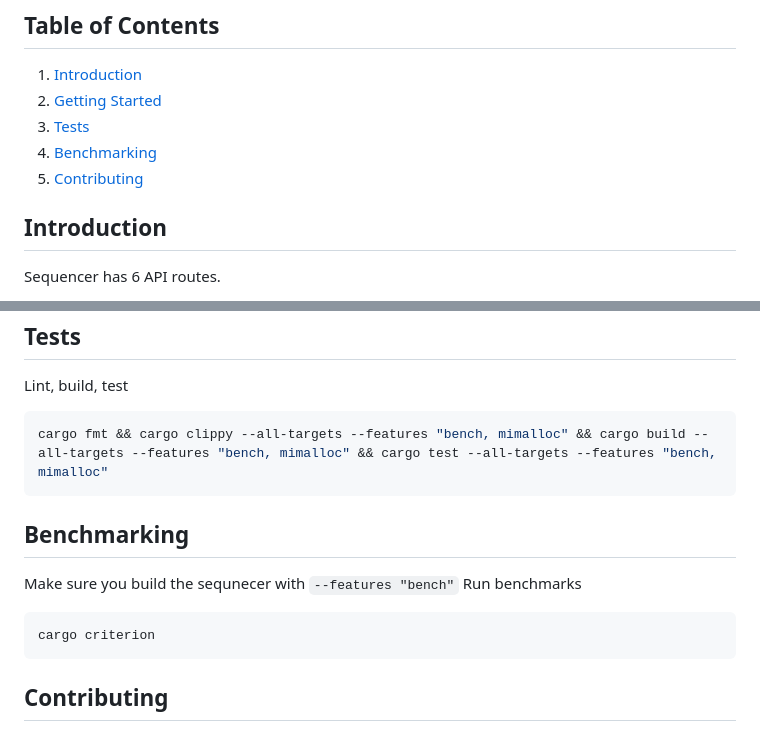
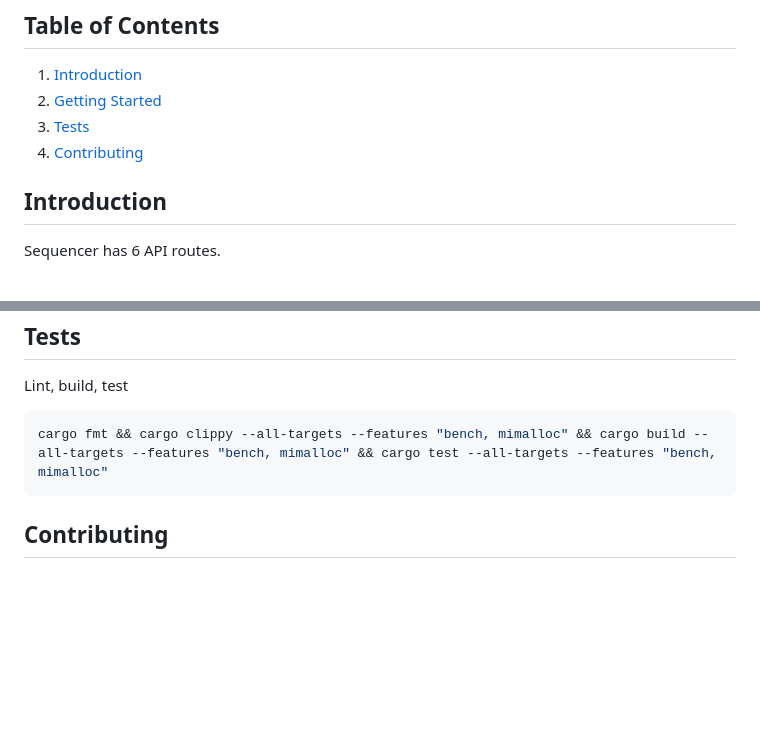
Before and after one commit to worldcoin/signup-sequencer, a Markdown page: Readme.md, 2 parts joined by grey strips. Rendered like a GitHub page; blank space fills up the shorter version.

Commit message:
remove bench

````diff
--- a/Readme.md
+++ b/Readme.md
@@ -13,8 +13,7 @@ Sign-up Sequencer does sequencing of data (identities) that are commited in a ba
 1. [Introduction](#introduction)
 2. [Getting Started](#getting-started)
 3. [Tests](#tests)
-4. [Benchmarking](#benchmarking)
-5. [Contributing](#contributing)
+4. [Contributing](#contributing)
 
 ## Introduction
 
@@ -103,15 +102,6 @@ Lint, build, test
 cargo fmt && cargo clippy --all-targets --features "bench, mimalloc" && cargo build --all-targets --features "bench, mimalloc" && cargo test --all-targets --features "bench, mimalloc"
 ```
 
-## Benchmarking
-
-Make sure you build the sequnecer with `--features "bench"`
-Run benchmarks
-
-```shell
-cargo criterion
-```
-
 ## Contributing
 
 We welcome your pull requests! But also consider the following:
````
